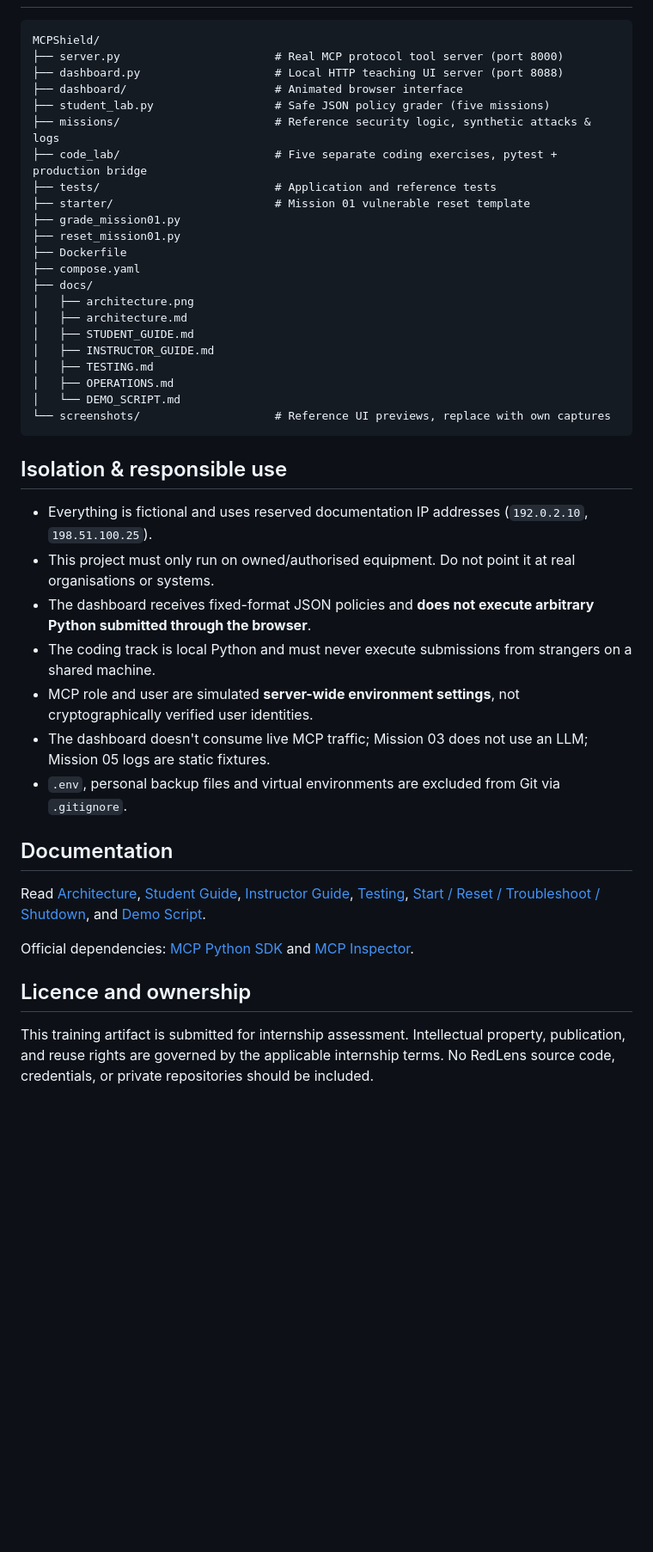
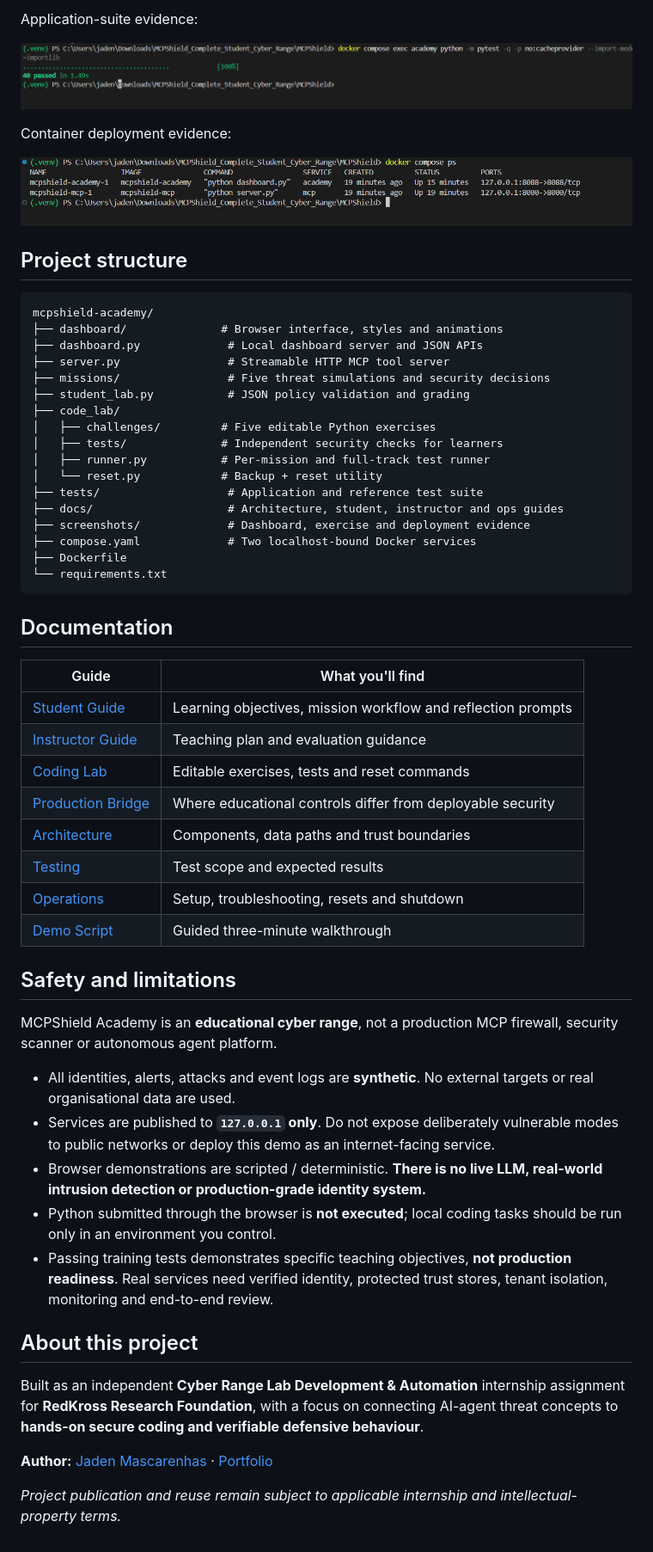
Before and after one commit to jaden-mas1010/mcpshield-academy, a Markdown page: README.md, the part around one of its changes. Shown at 86% size. Rendered like a GitHub page; blank space fills up the shorter version.

````diff
--- a/README.md
+++ b/README.md
@@ -113,45 +189,60 @@ python -m pytest code_lab/checks_missions.py -v --import-mode=importlib
+Application-suite evidence:
+
+![40 passing application tests](screenshots/04-tests-passed.png)
+
+Container deployment evidence:
+
+![Both Docker services running](screenshots/05-docker-deployment.png)
+
+## Project structure
 
 ```text
-MCPShield/
-├── server.py                       # Real MCP protocol tool server (port 8000)
-├── dashboard.py                    # Local HTTP teaching UI server (port 8088)
-├── dashboard/                      # Animated browser interface
-├── student_lab.py                  # Safe JSON policy grader (five missions)
-├── missions/                       # Reference security logic, synthetic attacks & logs
-├── code_lab/                       # Five separate coding exercises, pytest + production bridge
-├── tests/                          # Application and reference tests
-├── starter/                        # Mission 01 vulnerable reset template
-├── grade_mission01.py
-├── reset_mission01.py
+mcpshield-academy/
+├── dashboard/              # Browser interface, styles and animations
+├── dashboard.py             # Local dashboard server and JSON APIs
+├── server.py                # Streamable HTTP MCP tool server
+├── missions/                # Five threat simulations and security decisions
+├── student_lab.py           # JSON policy validation and grading
+├── code_lab/
+│   ├── challenges/         # Five editable Python exercises
+│   ├── tests/              # Independent security checks for learners
+│   ├── runner.py           # Per-mission and full-track test runner
+│   └── reset.py            # Backup + reset utility
+├── tests/                   # Application and reference test suite
+├── docs/                    # Architecture, student, instructor and ops guides
+├── screenshots/             # Dashboard, exercise and deployment evidence
+├── compose.yaml             # Two localhost-bound Docker services
 ├── Dockerfile
-├── compose.yaml
-├── docs/
-│   ├── architecture.png
-│   ├── architecture.md
-│   ├── STUDENT_GUIDE.md
-│   ├── INSTRUCTOR_GUIDE.md
-│   ├── TESTING.md
-│   ├── OPERATIONS.md
-│   └── DEMO_SCRIPT.md
-└── screenshots/                    # Reference UI previews, replace with own captures
+└── requirements.txt
 ```
-
-## Isolation & responsible use
-
-- Everything is fictional and uses reserved documentation IP addresses (`192.0.2.10`, `198.51.100.25`).
-- This project must only run on owned/authorised equipment. Do not point it at real organisations or systems.
-- The dashboard receives fixed-format JSON policies and **does not execute arbitrary Python submitted through the browser**.
-- The coding track is local Python and must never execute submissions from strangers on a shared machine.
-- MCP role and user are simulated **server-wide environment settings**, not cryptographically verified user identities.
-- The dashboard doesn't consume live MCP traffic; Mission 03 does not use an LLM; Mission 05 logs are static fixtures.
-- `.env`, personal backup files and virtual environments are excluded from Git via `.gitignore`.
 
 ## Documentation
 
-Read [Architecture](docs/architecture.md), [Student Guide](docs/STUDENT_GUIDE.md), [Instructor Guide](docs/INSTRUCTOR_GUIDE.md), [Testing](docs/TESTING.md), [Start / Reset / Troubleshoot / Shutdown](docs/OPERATIONS.md), and [Demo Script](docs/DEMO_SCRIPT.md).
+| Guide | What you'll find |
+|---|---|
+| [Student Guide](docs/STUDENT_GUIDE.md) | Learning objectives, mission workflow and reflection prompts |
+| [Instructor Guide](docs/INSTRUCTOR_GUIDE.md) | Teaching plan and evaluation guidance |
+| [Coding Lab](code_lab/README.md) | Editable exercises, tests and reset commands |
+| [Production Bridge](code_lab/PRODUCTION_BRIDGE.md) | Where educational controls differ from deployable security |
+| [Architecture](docs/architecture.md) | Components, data paths and trust boundaries |
+| [Testing](docs/TESTING.md) | Test scope and expected results |
+| [Operations](docs/OPERATIONS.md) | Setup, troubleshooting, resets and shutdown |
+| [Demo Script](docs/DEMO_SCRIPT.md) | Guided three-minute walkthrough |
 
-Official dependencies: [MCP Python SDK](https://py.sdk.modelcontextprotocol.io/) and [MCP Inspector](https://github.com/modelcontextprotocol/inspector).
+## Safety and limitations
 
-## Licence and ownership
+MCPShield Academy is an **educational cyber range**, not a production MCP firewall, security scanner or autonomous agent platform.
 
-This training artifact is submitted for internship assessment. Intellectual property, publication, and reuse rights are governed by the applicable internship terms. No RedLens source code, credentials, or private repositories should be included.
+- All identities, alerts, attacks and event logs are **synthetic**. No external targets or real organisational data are used.
+- Services are published to **`127.0.0.1` only**. Do not expose deliberately vulnerable modes to public networks or deploy this demo as an internet-facing service.
+- Browser demonstrations are scripted / deterministic. **There is no live LLM, real-world intrusion detection or production-grade identity system.**
+- Python submitted through the browser is **not executed**; local coding tasks should be run only in an environment you control.
+- Passing training tests demonstrates specific teaching objectives, **not production readiness**. Real services need verified identity, protected trust stores, tenant isolation, monitoring and end-to-end review.
+
+## About this project
+
+Built as an independent **Cyber Range Lab Development & Automation** internship assignment for **RedKross Research Foundation**, with a focus on connecting AI-agent threat concepts to **hands-on secure coding and verifiable defensive behaviour**.
+
+**Author:** [Jaden Mascarenhas](https://github.com/jaden-mas1010) · [Portfolio](https://jaden-mas1010.github.io)
+
+*Project publication and reuse remain subject to applicable internship and intellectual-property terms.*
````
Also changed, not shown: other parts of README.md (+136 -60 lines).
